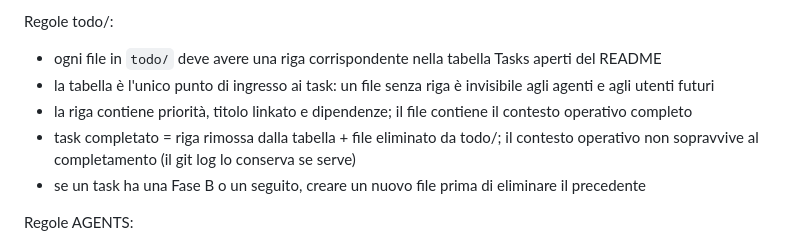
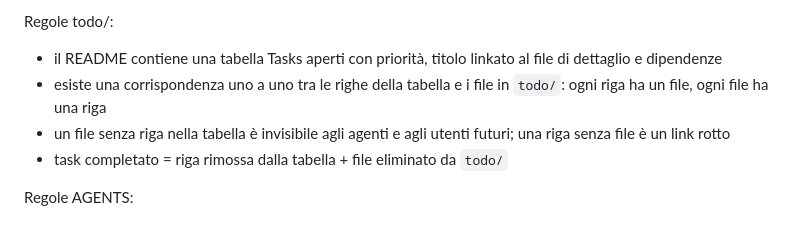
Before and after one commit to steledama/method, a Markdown page: kb/struttura-progetto.md, the part around the change. GitHub-like rendering.

Commit message:
docs(struttura-progetto): semplifica regole todo/ — solo corrispondenza 1:1
Co-Authored-By: Claude Sonnet 4.6 <noreply@anthropic.com>

```diff
--- a/kb/struttura-progetto.md
+++ b/kb/struttura-progetto.md
@@ -70,11 +70,10 @@ Sezioni README:
 
 Regole todo/:
 
-- ogni file in `todo/` deve avere una riga corrispondente nella tabella Tasks aperti del README
-- la tabella è l'unico punto di ingresso ai task: un file senza riga è invisibile agli agenti e agli utenti futuri
-- la riga contiene priorità, titolo linkato e dipendenze; il file contiene il contesto operativo completo
-- task completato = riga rimossa dalla tabella + file eliminato da todo/; il contesto operativo non sopravvive al completamento (il git log lo conserva se serve)
-- se un task ha una Fase B o un seguito, creare un nuovo file prima di eliminare il precedente
+- il README contiene una tabella Tasks aperti con priorità, titolo linkato al file di dettaglio e dipendenze
+- esiste una corrispondenza uno a uno tra le righe della tabella e i file in `todo/`: ogni riga ha un file, ogni file ha una riga
+- un file senza riga nella tabella è invisibile agli agenti e agli utenti futuri; una riga senza file è un link rotto
+- task completato = riga rimossa dalla tabella + file eliminato da `todo/`
 
 Regole AGENTS:
 
```
